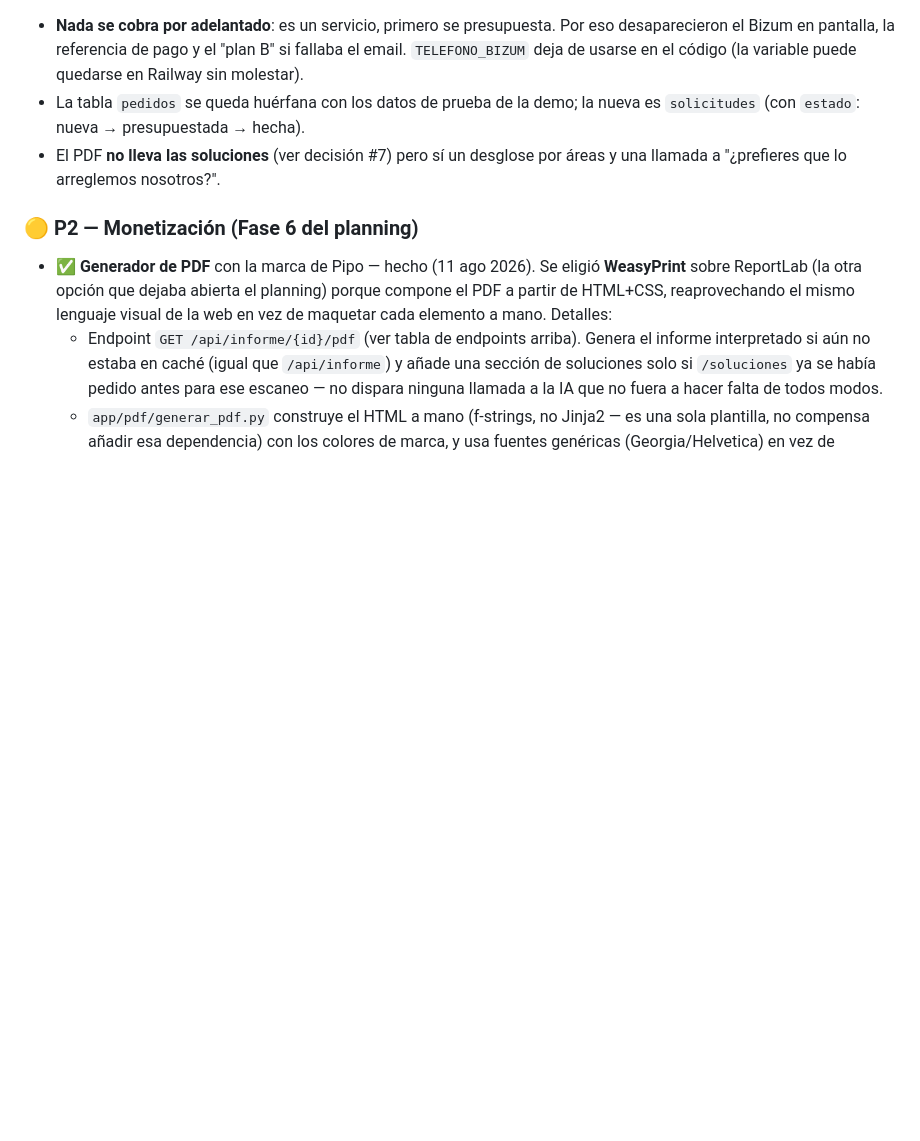
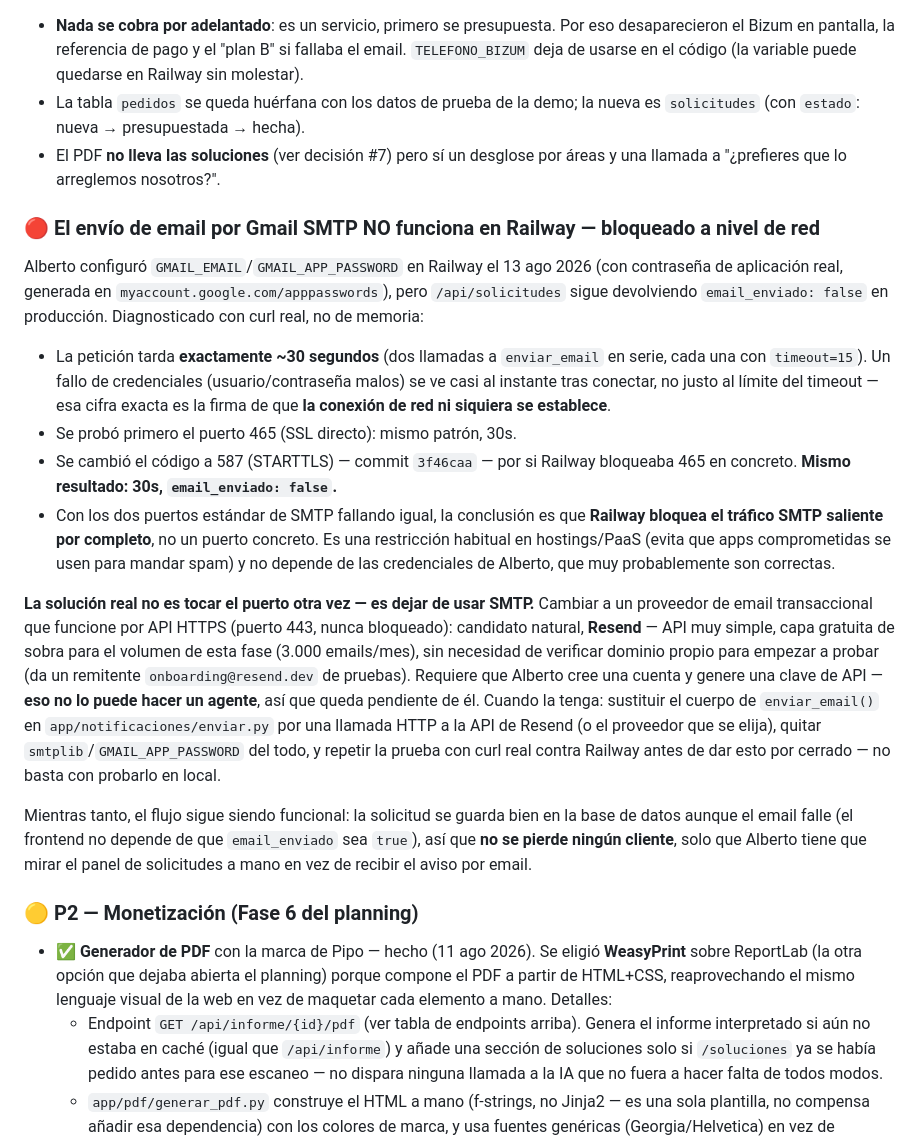
Before and after one commit to albertoyules/pipoweb, a Markdown page: CLAUDE.md, the part around the change. Rendered like a GitHub page; blank space fills up the shorter version.

Commit message:
Documentar que Gmail SMTP está bloqueado en Railway (465 y 587 fallan igual)
Diagnosticado con curl real: la petición tarda exactamente ~30s (dos
timeouts de 15s en serie), la firma de un bloqueo de red, no de
credenciales. Ya se probaron los dos puertos estándar. La solución real
es un proveedor de email por API HTTPS (Resend u otro) en vez de SMTP,
pero requiere que Alberto cree la cuenta — no se puede hacer desde aquí.

Co-Authored-By: Claude Sonnet 5 <noreply@anthropic.com>

```diff
--- a/CLAUDE.md
+++ b/CLAUDE.md
@@ -251,6 +251,19 @@ El escalón de 19€ tenía tres problemas: el nivel de 19€/mes costaba lo mis
 - La tabla `pedidos` se queda huérfana con los datos de prueba de la demo; la nueva es `solicitudes` (con `estado`: nueva → presupuestada → hecha).
 - El PDF **no lleva las soluciones** (ver decisión #7) pero sí un desglose por áreas y una llamada a "¿prefieres que lo arreglemos nosotros?".
 
+### 🔴 El envío de email por Gmail SMTP NO funciona en Railway — bloqueado a nivel de red
+
+Alberto configuró `GMAIL_EMAIL`/`GMAIL_APP_PASSWORD` en Railway el 13 ago 2026 (con contraseña de aplicación real, generada en `myaccount.google.com/apppasswords`), pero `/api/solicitudes` sigue devolviendo `email_enviado: false` en producción. Diagnosticado con curl real, no de memoria:
+
+- La petición tarda **exactamente ~30 segundos** (dos llamadas a `enviar_email` en serie, cada una con `timeout=15`). Un fallo de credenciales (usuario/contraseña malos) se ve casi al instante tras conectar, no justo al límite del timeout — esa cifra exacta es la firma de que **la conexión de red ni siquiera se establece**.
+- Se probó primero el puerto 465 (SSL directo): mismo patrón, 30s.
+- Se cambió el código a 587 (STARTTLS) — commit `3f46caa` — por si Railway bloqueaba 465 en concreto. **Mismo resultado: 30s, `email_enviado: false`.**
+- Con los dos puertos estándar de SMTP fallando igual, la conclusión es que **Railway bloquea el tráfico SMTP saliente por completo**, no un puerto concreto. Es una restricción habitual en hostings/PaaS (evita que apps comprometidas se usen para mandar spam) y no depende de las credenciales de Alberto, que muy probablemente son correctas.
+
+**La solución real no es tocar el puerto otra vez — es dejar de usar SMTP.** Cambiar a un proveedor de email transaccional que funcione por API HTTPS (puerto 443, nunca bloqueado): candidato natural, **Resend** — API muy simple, capa gratuita de sobra para el volumen de esta fase (3.000 emails/mes), sin necesidad de verificar dominio propio para empezar a probar (da un remitente `onboarding@resend.dev` de pruebas). Requiere que Alberto cree una cuenta y genere una clave de API — **eso no lo puede hacer un agente**, así que queda pendiente de él. Cuando la tenga: sustituir el cuerpo de `enviar_email()` en `app/notificaciones/enviar.py` por una llamada HTTP a la API de Resend (o el proveedor que se elija), quitar `smtplib`/`GMAIL_APP_PASSWORD` del todo, y repetir la prueba con curl real contra Railway antes de dar esto por cerrado — no basta con probarlo en local.
+
+Mientras tanto, el flujo sigue siendo funcional: la solicitud se guarda bien en la base de datos aunque el email falle (el frontend no depende de que `email_enviado` sea `true`), así que **no se pierde ningún cliente**, solo que Alberto tiene que mirar el panel de solicitudes a mano en vez de recibir el aviso por email.
+
 ### 🟡 P2 — Monetización (Fase 6 del planning)
 - ✅ **Generador de PDF** con la marca de Pipo — hecho (11 ago 2026). Se eligió **WeasyPrint** sobre ReportLab (la otra opción que dejaba abierta el planning) porque compone el PDF a partir de HTML+CSS, reaprovechando el mismo lenguaje visual de la web en vez de maquetar cada elemento a mano. Detalles:
   - Endpoint `GET /api/informe/{id}/pdf` (ver tabla de endpoints arriba). Genera el informe interpretado si aún no estaba en caché (igual que `/api/informe`) y añade una sección de soluciones solo si `/soluciones` ya se había pedido antes para ese escaneo — no dispara ninguna llamada a la IA que no fuera a hacer falta de todos modos.
```
